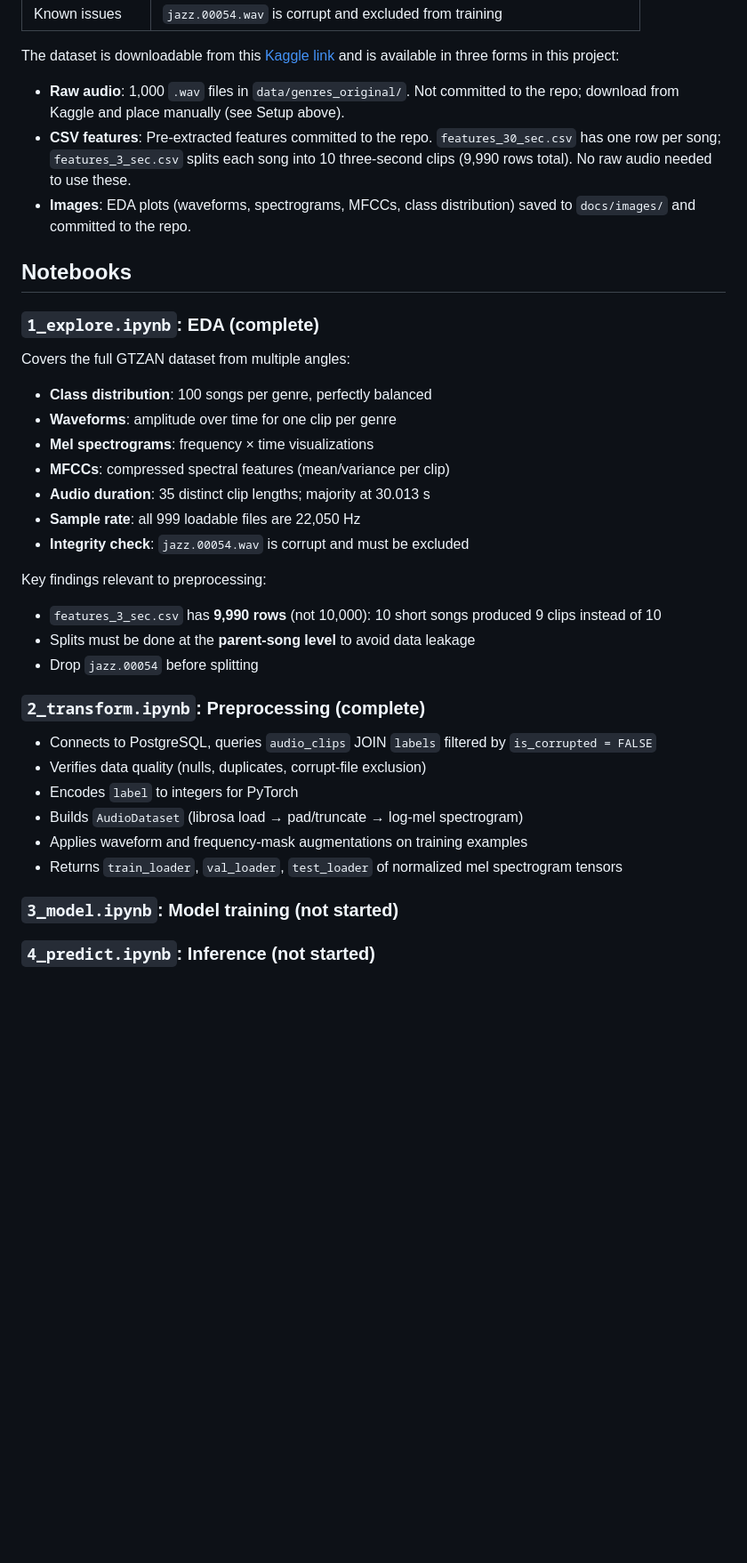
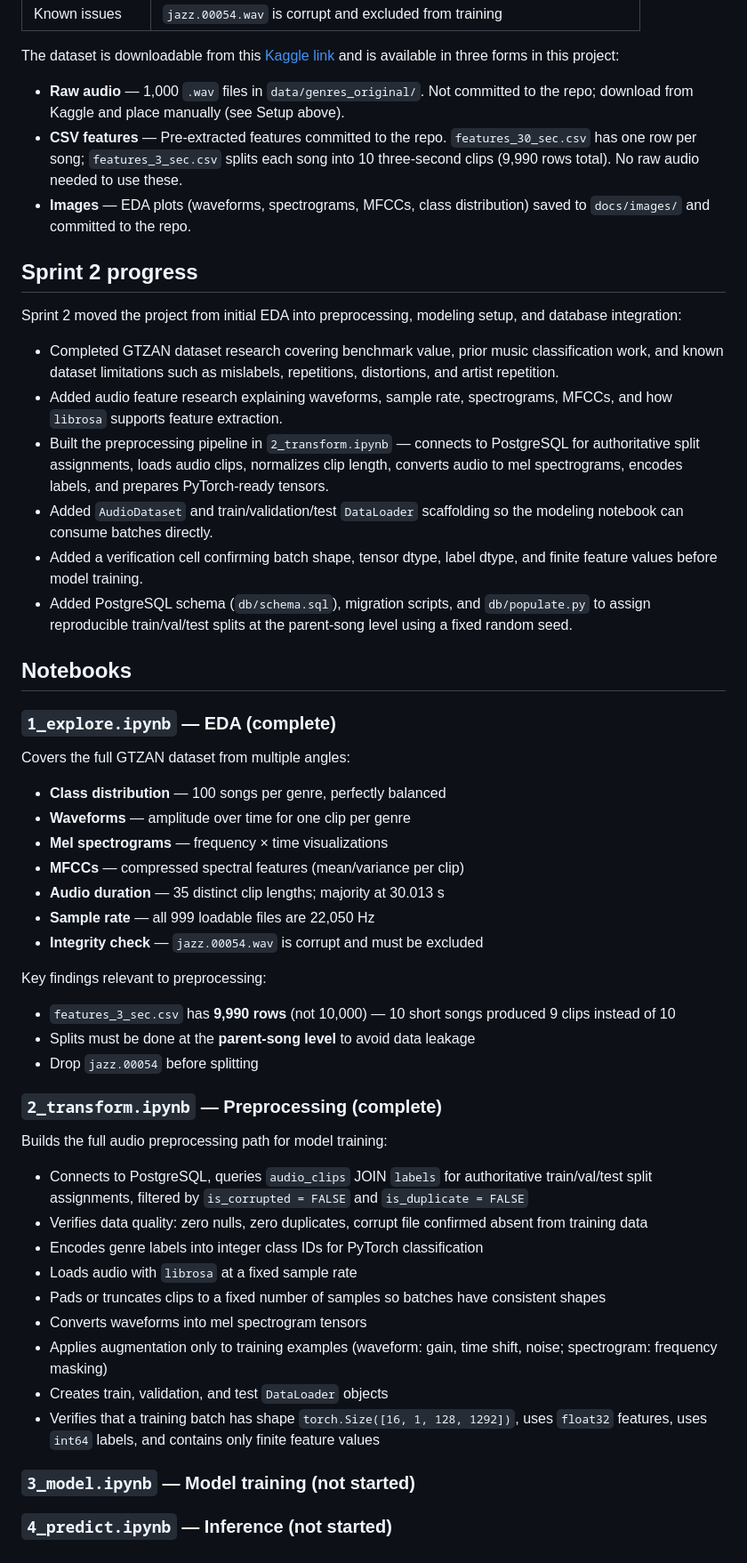
Before and after one commit to ach0309/audio-genre-classifier, a Markdown page: README.md, the part around one of its changes. Shown at 89% size. Drawn GitHub-style; blank space fills up the shorter version.

Commit message:
Merge README: add Sprint 2 progress, restore teammate docs, mark transform complete
- Add Sprint 2 progress section from main, updated to include DB integration bullet
- Restore teammate research docs and duration_distribution.png to project structure
- Update 2_transform.ipynb description to reflect SQL-backed workflow is complete
- Remove "Still needed" items — both resolved by this branch's DB work

Co-Authored-By: Claude Sonnet 4.6 <noreply@anthropic.com>

```diff
--- a/README.md
+++ b/README.md
@@ -127,38 +130,54 @@ GTZAN is a benchmark dataset for music genre classification collected by George
 
 The dataset is downloadable from this [Kaggle link](https://www.kaggle.com/datasets/andradaolteanu/gtzan-dataset-music-genre-classification/code) and is available in three forms in this project:
 
-- **Raw audio**: 1,000 `.wav` files in `data/genres_original/`. Not committed to the repo; download from Kaggle and place manually (see Setup above).
-- **CSV features**: Pre-extracted features committed to the repo. `features_30_sec.csv` has one row per song; `features_3_sec.csv` splits each song into 10 three-second clips (9,990 rows total). No raw audio needed to use these.
-- **Images**: EDA plots (waveforms, spectrograms, MFCCs, class distribution) saved to `docs/images/` and committed to the repo.
+- **Raw audio** — 1,000 `.wav` files in `data/genres_original/`. Not committed to the repo; download from Kaggle and place manually (see Setup above).
+- **CSV features** — Pre-extracted features committed to the repo. `features_30_sec.csv` has one row per song; `features_3_sec.csv` splits each song into 10 three-second clips (9,990 rows total). No raw audio needed to use these.
+- **Images** — EDA plots (waveforms, spectrograms, MFCCs, class distribution) saved to `docs/images/` and committed to the repo.
+
+## Sprint 2 progress
+
+Sprint 2 moved the project from initial EDA into preprocessing, modeling setup, and database integration:
+
+- Completed GTZAN dataset research covering benchmark value, prior music classification work, and known dataset limitations such as mislabels, repetitions, distortions, and artist repetition.
+- Added audio feature research explaining waveforms, sample rate, spectrograms, MFCCs, and how `librosa` supports feature extraction.
+- Built the preprocessing pipeline in `2_transform.ipynb` — connects to PostgreSQL for authoritative split assignments, loads audio clips, normalizes clip length, converts audio to mel spectrograms, encodes labels, and prepares PyTorch-ready tensors.
+- Added `AudioDataset` and train/validation/test `DataLoader` scaffolding so the modeling notebook can consume batches directly.
+- Added a verification cell confirming batch shape, tensor dtype, label dtype, and finite feature values before model training.
+- Added PostgreSQL schema (`db/schema.sql`), migration scripts, and `db/populate.py` to assign reproducible train/val/test splits at the parent-song level using a fixed random seed.
 
 ## Notebooks
 
-### `1_explore.ipynb`: EDA (complete)
+### `1_explore.ipynb` — EDA (complete)
 
 Covers the full GTZAN dataset from multiple angles:
 
-- **Class distribution**: 100 songs per genre, perfectly balanced
-- **Waveforms**: amplitude over time for one clip per genre
-- **Mel spectrograms**: frequency × time visualizations
-- **MFCCs**: compressed spectral features (mean/variance per clip)
-- **Audio duration**: 35 distinct clip lengths; majority at 30.013 s
-- **Sample rate**: all 999 loadable files are 22,050 Hz
-- **Integrity check**: `jazz.00054.wav` is corrupt and must be excluded
+- **Class distribution** — 100 songs per genre, perfectly balanced
+- **Waveforms** — amplitude over time for one clip per genre
+- **Mel spectrograms** — frequency × time visualizations
+- **MFCCs** — compressed spectral features (mean/variance per clip)
+- **Audio duration** — 35 distinct clip lengths; majority at 30.013 s
+- **Sample rate** — all 999 loadable files are 22,050 Hz
+- **Integrity check** — `jazz.00054.wav` is corrupt and must be excluded
 
 Key findings relevant to preprocessing:
-- `features_3_sec.csv` has **9,990 rows** (not 10,000): 10 short songs produced 9 clips instead of 10
+- `features_3_sec.csv` has **9,990 rows** (not 10,000) — 10 short songs produced 9 clips instead of 10
 - Splits must be done at the **parent-song level** to avoid data leakage
 - Drop `jazz.00054` before splitting
 
-### `2_transform.ipynb`: Preprocessing (complete)
+### `2_transform.ipynb` — Preprocessing (complete)
 
-- Connects to PostgreSQL, queries `audio_clips` JOIN `labels` filtered by `is_corrupted = FALSE`
-- Verifies data quality (nulls, duplicates, corrupt-file exclusion)
-- Encodes `label` to integers for PyTorch
-- Builds `AudioDataset` (librosa load → pad/truncate → log-mel spectrogram)
-- Applies waveform and frequency-mask augmentations on training examples
-- Returns `train_loader`, `val_loader`, `test_loader` of normalized mel spectrogram tensors
+Builds the full audio preprocessing path for model training:
 
-### `3_model.ipynb`: Model training (not started)
+- Connects to PostgreSQL, queries `audio_clips` JOIN `labels` for authoritative train/val/test split assignments, filtered by `is_corrupted = FALSE` and `is_duplicate = FALSE`
+- Verifies data quality: zero nulls, zero duplicates, corrupt file confirmed absent from training data
+- Encodes genre labels into integer class IDs for PyTorch classification
+- Loads audio with `librosa` at a fixed sample rate
+- Pads or truncates clips to a fixed number of samples so batches have consistent shapes
+- Converts waveforms into mel spectrogram tensors
+- Applies augmentation only to training examples (waveform: gain, time shift, noise; spectrogram: frequency masking)
+- Creates train, validation, and test `DataLoader` objects
+- Verifies that a training batch has shape `torch.Size([16, 1, 128, 1292])`, uses `float32` features, uses `int64` labels, and contains only finite feature values
 
-### `4_predict.ipynb`: Inference (not started)
+### `3_model.ipynb` — Model training (not started)
+
+### `4_predict.ipynb` — Inference (not started)
```
Also changed, not shown: other parts of README.md (+4 -1 lines).
